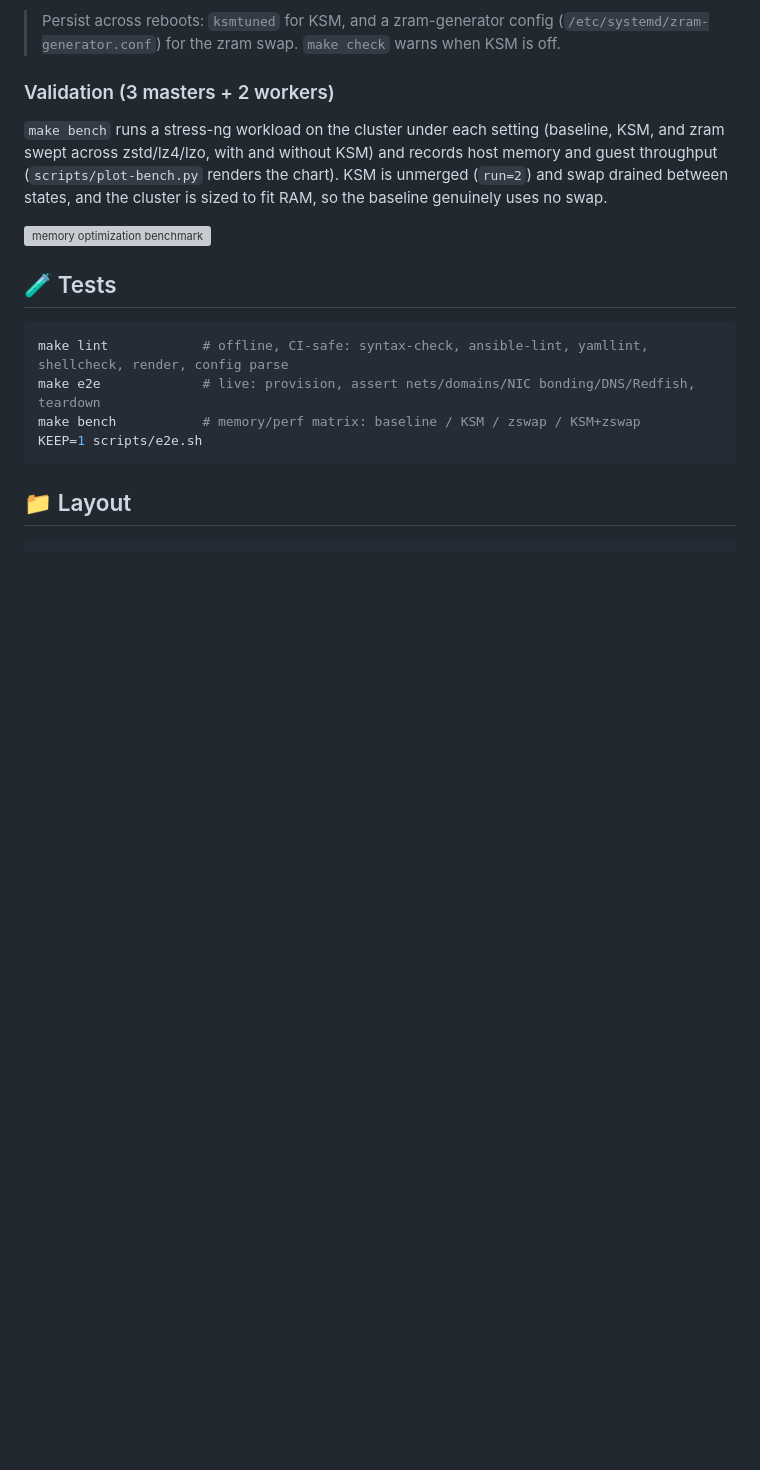
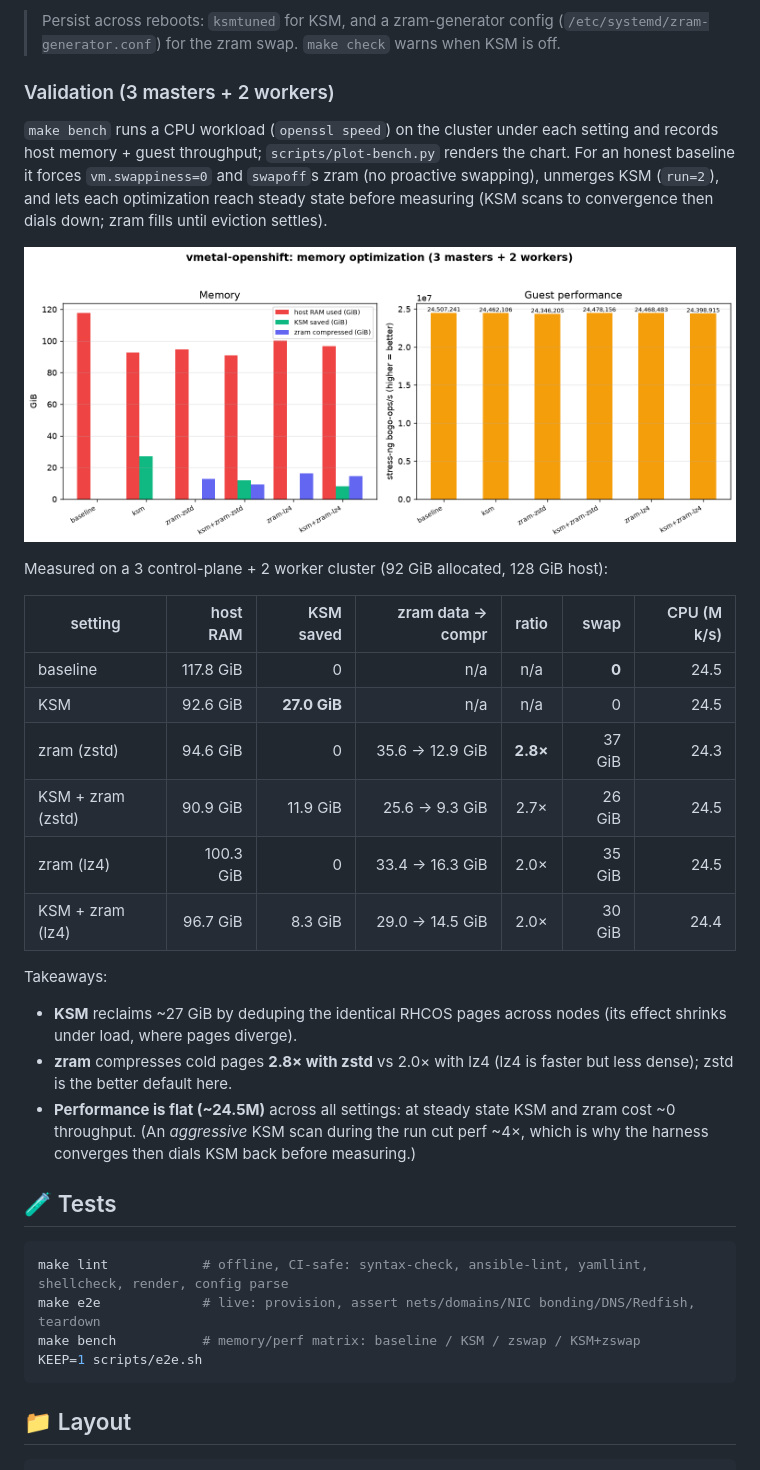
Before and after one commit to maci0/vmetal-openshift, a Markdown page: README.md, the part around the change. GitHub-like rendering; pictures changed too: docs/bench.png (added); blank space fills up the shorter version; grey boxes are pictures that could not be loaded.

Commit message:
Benchmark results: KSM + zram memory optimization (3+2 cluster)
Final bench harness: no-swap baseline (swapoff + swappiness 0, swappiness-proof on
this swappiness=150 host), KSM aggressive-scan-to-convergence then dial down for
fair perf, zram per-algo (zstd/lz4/lzo) with eviction-converge before measuring,
UBI+openssl workload (Docker Hub rate-limited the stress-ng image), robust
set_zram_algo + incremental CSV. README has the results table + docs/bench.png.

Results (92 GiB 3+2, 128 GiB host): baseline 117.8G/0-swap; KSM frees 27G; zram
zstd 2.8x vs lz4 2.0x; perf flat ~24.5M (steady-state KSM/zram cost ~0).

```diff
--- a/README.md
+++ b/README.md
@@ -281,15 +281,34 @@ disk swap wants pure-RAM compression; zswap only helps with a disk-swap backstop
 
 ### Validation (3 masters + 2 workers)
 
-`make bench` runs a stress-ng workload on the cluster under each setting
-(baseline, KSM, and zram swept across zstd/lz4/lzo, with and without KSM) and
-records host memory and guest throughput (`scripts/plot-bench.py` renders the
-chart). KSM is unmerged (`run=2`) and swap drained between states, and the cluster
-is sized to fit RAM, so the baseline genuinely uses no swap.
+`make bench` runs a CPU workload (`openssl speed`) on the cluster under each
+setting and records host memory + guest throughput; `scripts/plot-bench.py`
+renders the chart. For an honest baseline it forces `vm.swappiness=0` and
+`swapoff`s zram (no proactive swapping), unmerges KSM (`run=2`), and lets each
+optimization reach steady state before measuring (KSM scans to convergence then
+dials down; zram fills until eviction settles).
 
 ![memory optimization benchmark](docs/bench.png)
 
-<!-- BENCH-RESULTS -->
+Measured on a 3 control-plane + 2 worker cluster (92 GiB allocated, 128 GiB host):
+
+| setting | host RAM | KSM saved | zram data → compr | ratio | swap | CPU (M k/s) |
+|---------|---------:|----------:|------------------:|:-----:|-----:|------------:|
+| baseline | 117.8 GiB | 0 | n/a | n/a | **0** | 24.5 |
+| KSM | 92.6 GiB | **27.0 GiB** | n/a | n/a | 0 | 24.5 |
+| zram (zstd) | 94.6 GiB | 0 | 35.6 → 12.9 GiB | **2.8×** | 37 GiB | 24.3 |
+| KSM + zram (zstd) | 90.9 GiB | 11.9 GiB | 25.6 → 9.3 GiB | 2.7× | 26 GiB | 24.5 |
+| zram (lz4) | 100.3 GiB | 0 | 33.4 → 16.3 GiB | 2.0× | 35 GiB | 24.5 |
+| KSM + zram (lz4) | 96.7 GiB | 8.3 GiB | 29.0 → 14.5 GiB | 2.0× | 30 GiB | 24.4 |
+
+Takeaways:
+* **KSM** reclaims ~27 GiB by deduping the identical RHCOS pages across nodes (its
+  effect shrinks under load, where pages diverge).
+* **zram** compresses cold pages **2.8× with zstd** vs 2.0× with lz4 (lz4 is faster
+  but less dense); zstd is the better default here.
+* **Performance is flat (~24.5M)** across all settings: at steady state KSM and
+  zram cost ~0 throughput. (An *aggressive* KSM scan during the run cut perf ~4×,
+  which is why the harness converges then dials KSM back before measuring.)
 
 ## 🧪 Tests
 
```
Also changed, not shown: 1 other file.
